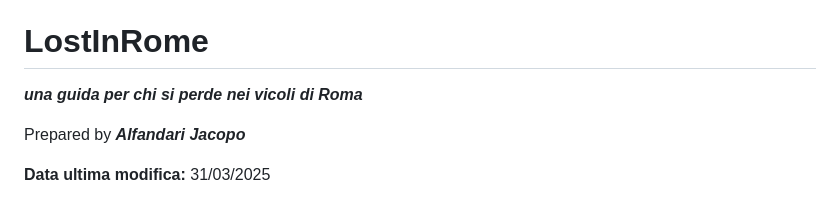
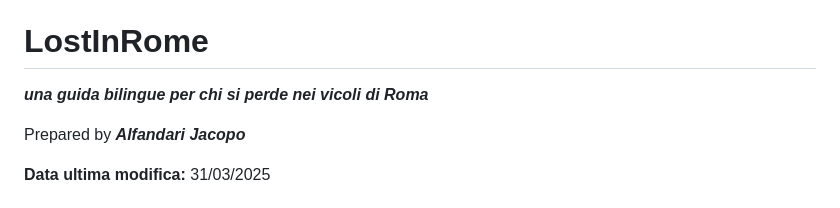
Before and after one commit to alfatauri10/lostInRome, a Markdown page: README.md, the part around the change. Rendered like a GitHub page.

```diff
--- a/README.md
+++ b/README.md
@@ -5,7 +5,7 @@ for
 
 # **LostInRome**
 
-_**una guida per chi si perde nei vicoli di Roma**_
+_**una guida bilingue per chi si perde nei vicoli di Roma**_
 
 Prepared by _**Alfandari Jacopo**_
 
```
